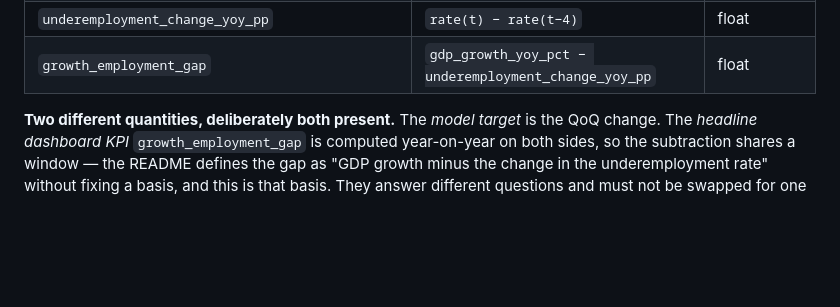
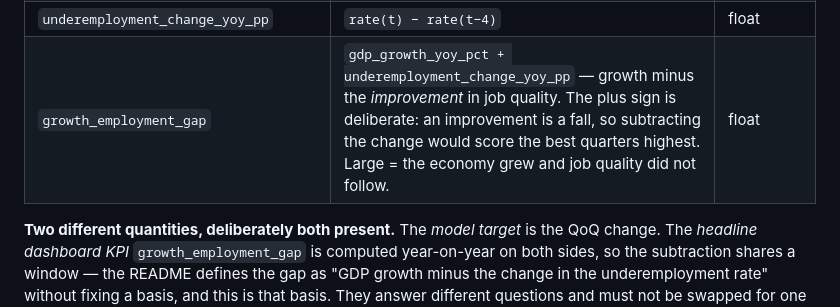
Before and after one commit to Kaigosama/dep-data-engineering-kier_guiang, a Markdown page: data/data_dictionary.md, the part around the change. Rendered like a GitHub page; blank space fills up the shorter version.

```diff
--- a/data/data_dictionary.md
+++ b/data/data_dictionary.md
@@ -405,7 +405,7 @@ into.
 | `cpi_index_2018base`, `gdp_level_mn_php_const2018` | source levels | float |
 | `gdp_growth_qoq_pct` | **diagnostic only, not seasonally adjusted** | float |
 | `underemployment_change_yoy_pp` | `rate(t) − rate(t−4)` | float |
-| `growth_employment_gap` | `gdp_growth_yoy_pct − underemployment_change_yoy_pp` | float |
+| `growth_employment_gap` | `gdp_growth_yoy_pct + underemployment_change_yoy_pp` — growth minus the *improvement* in job quality. The plus sign is deliberate: an improvement is a fall, so subtracting the change would score the best quarters highest. Large = the economy grew and job quality did not follow. | float |
 
 **Two different quantities, deliberately both present.** The *model target* is the QoQ change. The
 *headline dashboard KPI* `growth_employment_gap` is computed year-on-year on both sides, so the
```
Also changed, not shown: README.md (+2 -2 lines).
